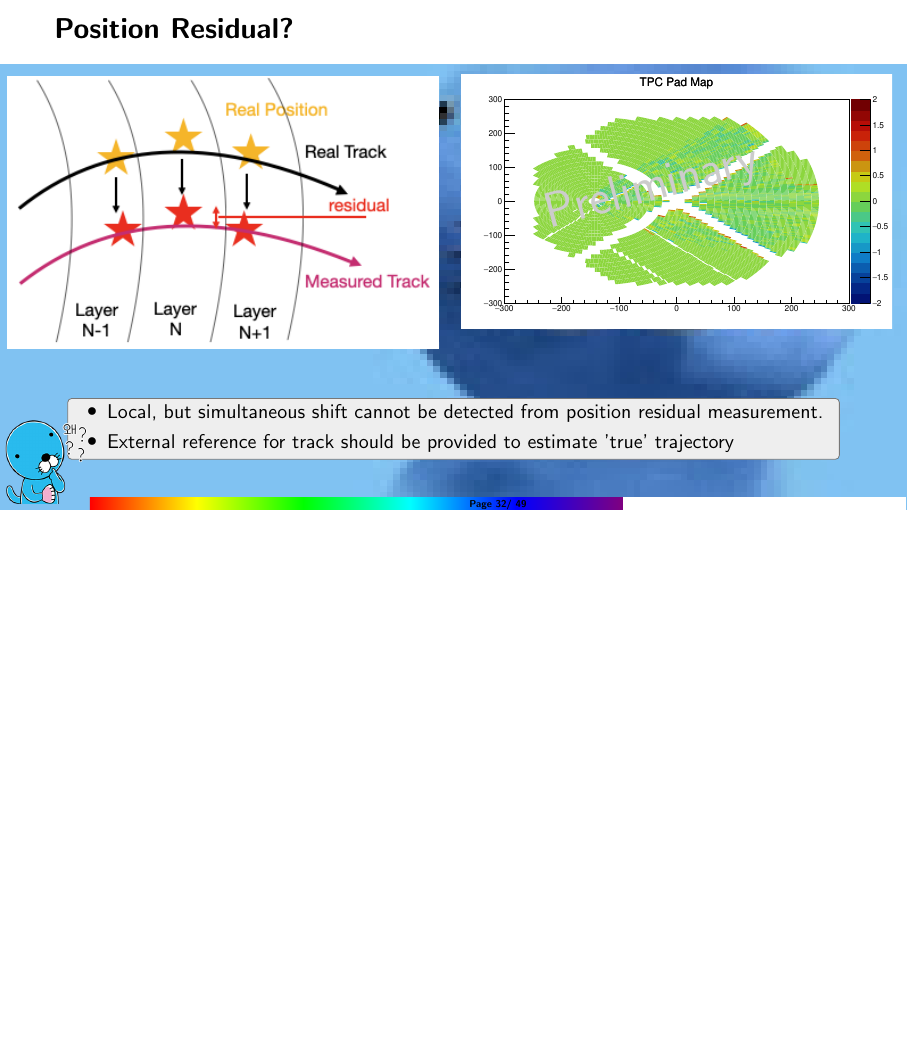
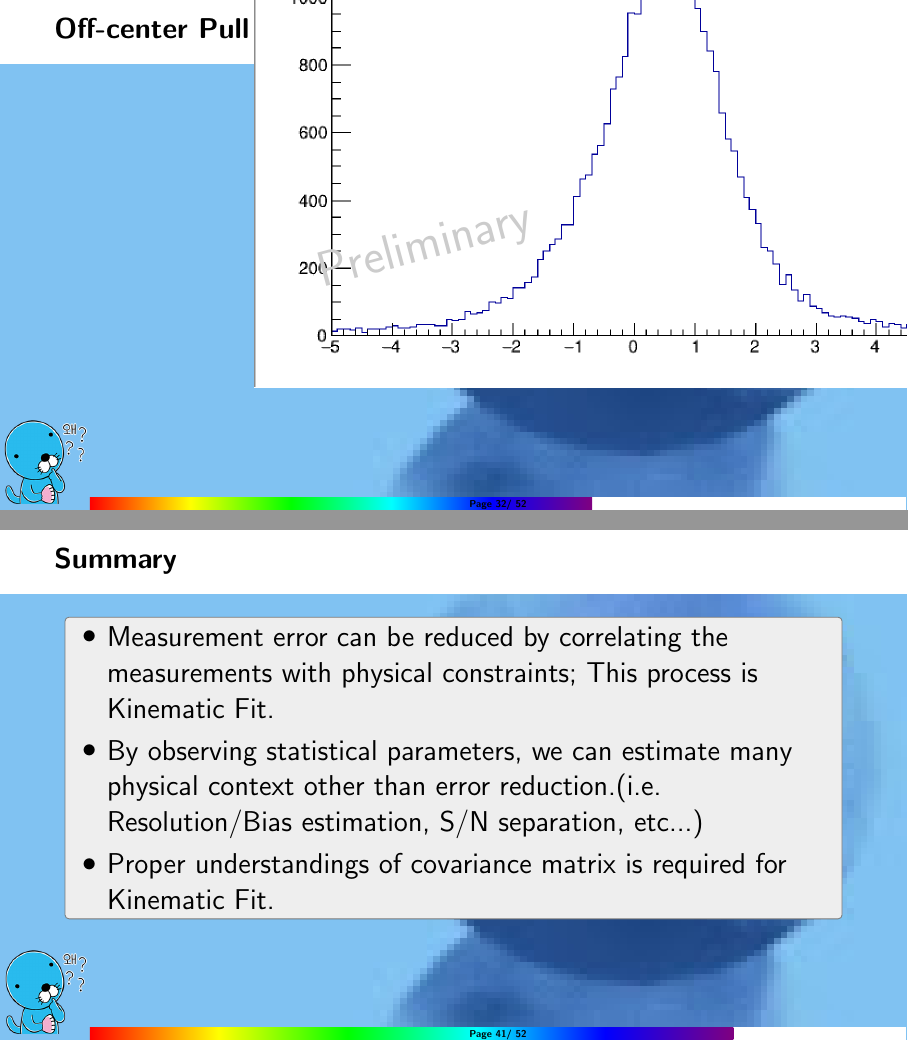
Before and after one commit to kangbm94/Notes-on-Kinematic-Fit, LaTeX slides (KinematicFitNote.tex): page 32 of 49 before the commit and pages 32 and 41 of 52 after it, the two joined at a grey line, the shorter picture padded with empty space. Compiled offline with pdfLaTeX.

Commit message:
Note Update

```diff
--- a/KinematicFitNote.tex
+++ b/KinematicFitNote.tex
@@ -515,6 +515,14 @@
 		\end{picture}
 	\end{figure}
 	}
+\end{frame}
+\begin{frame}{Off-center Pull Distribution}
+\begin{figure}
+	\begin{picture}(200,150)
+		\put(0,0){\includegraphics[width=.95\textwidth]{Xi_Pull_Before}}
+		\put(30,50){\rotatebox{15}{\Huge\textcolor{tubsgray20}{Preliminary}}}
+	\end{picture}
+\end{figure}
 \end{frame}
 \begin{frame}{Position Residual?}
 	\tcl{8}{8}
@@ -640,6 +666,17 @@
 			All Eigenvalues are Positive! TMatrixD well-supports eigenvalues, so we can just use it.
 		\end{block}
 	\end{block}
+\end{frame}
+\begin{frame}{Summary}
+	\Large
+	\begin{block}{}
+		\begin{itemize}
+			\item Measurement error can be reduced by correlating the measurements with physical constraints; This process is Kinematic Fit.
+			\item By observing statistical parameters, we can estimate many physical context other than error reduction.(i.e. Resolution/Bias estimation, S/N separation, etc...)
+			\item Proper understandings of covariance matrix is required for Kinematic Fit.
+		\end{itemize}
+	\end{block}
+
 \end{frame}
 \section{Appendix}
 \begin{frame}{Minimization Steps.}
```
Also changed, not shown: KinematicFitNote.pdf, fig/Xi_Pull_After.jpeg (added), fig/Xi_Pull_Before.jpeg (added), KinematicFitNote.tex (20 more changed lines).
